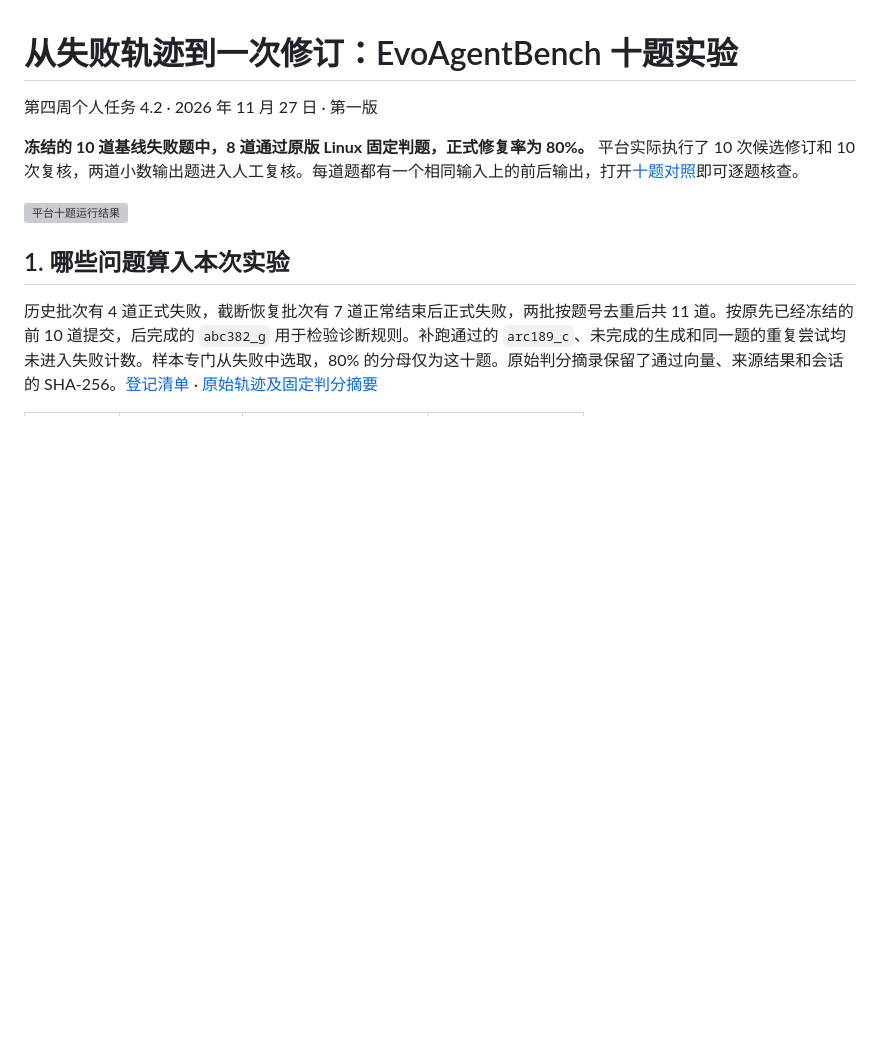
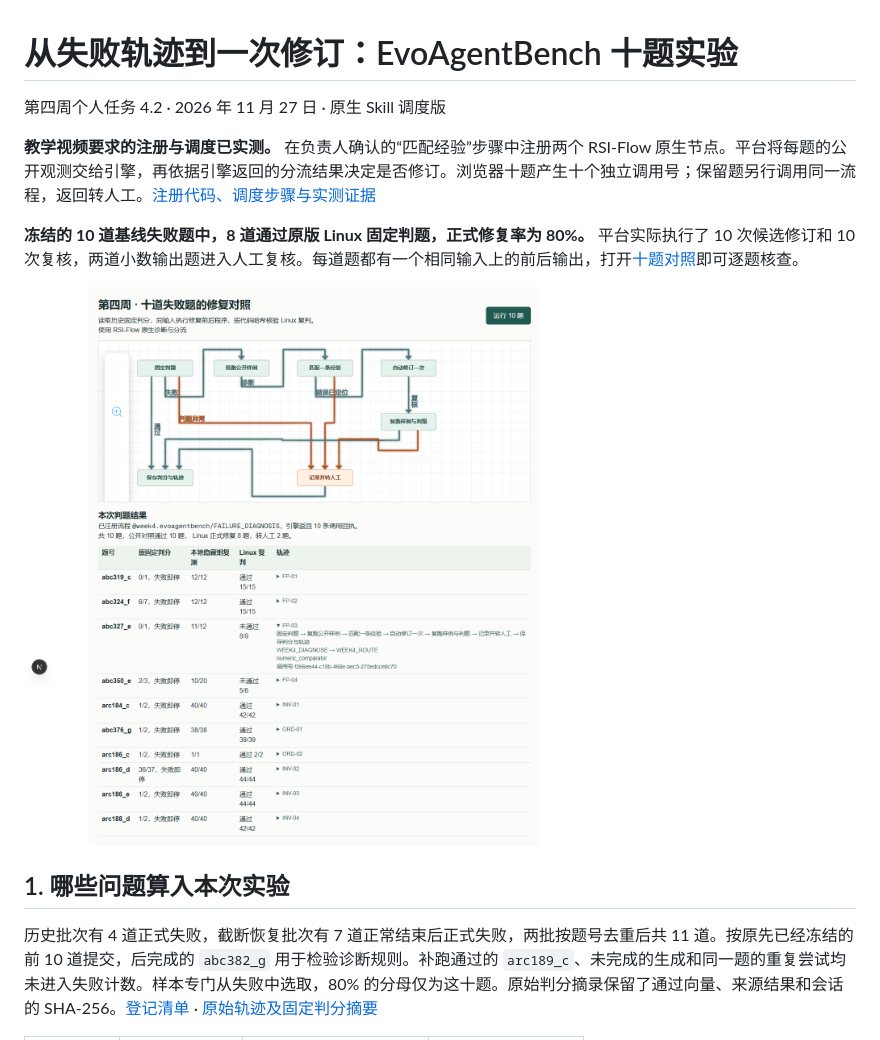
Before and after one commit to 156281529-bit/evoagentbench-qwen35plus, a Markdown page: week4-2/README.md, the part around the change. GitHub-like rendering; pictures changed too: week4-2/native-platform.png (added); blank space fills up the shorter version; grey boxes are pictures that could not be loaded.

Commit message:
Publish verified RSI-Flow native skills, source archive and ten execution receipts

```diff
--- a/week4-2/README.md
+++ b/week4-2/README.md
@@ -1,10 +1,12 @@
 # 从失败轨迹到一次修订：EvoAgentBench 十题实验
 
-第四周个人任务 4.2 · 2026 年 11 月 27 日 · 第一版
+第四周个人任务 4.2 · 2026 年 11 月 27 日 · 原生 Skill 调度版
+
+**教学视频要求的注册与调度已实测。** 在负责人确认的“匹配经验”步骤中注册两个 RSI-Flow 原生节点。平台将每题的公开观测交给引擎，再依据引擎返回的分流结果决定是否修订。浏览器十题产生十个独立调用号；保留题另行调用同一流程，返回转人工。[注册代码、调度步骤与实测证据](NATIVE-SKILL.md)
 
 **冻结的 10 道基线失败题中，8 道通过原版 Linux 固定判题，正式修复率为 80%。** 平台实际执行了 10 次候选修订和 10 次复核，两道小数输出题进入人工复核。每道题都有一个相同输入上的前后输出，打开[十题对照](cases.md)即可逐题核查。
 
-![平台十题运行结果](evidence/platform-batch.png)
+![原生 Skill 十题平台运行结果](native-platform.png)
 
 ## 1. 哪些问题算入本次实验
 
```
Also changed, not shown: week4-2/NATIVE-SKILL.md (added, +13 -0 lines), 6 other files.
